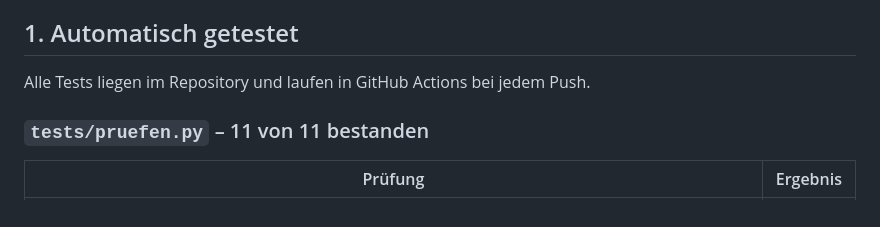
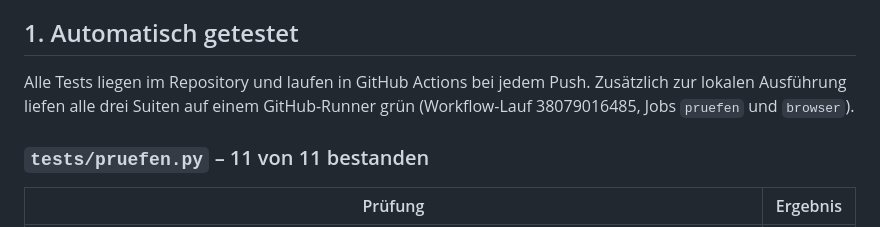
Before and after one commit to Vroind-ausm-All/Gashini, a Markdown page: docs/TESTREPORT.md, the part around the change. GitHub-like rendering.

Commit message:
Testbericht: erfolgreichen CI-Lauf dokumentieren
Co-Authored-By: Claude Opus 5.5 <noreply@anthropic.com>
Claude-Session: https://claude.ai/code/session_01CLmh7G5XGPNJ4nMUKoz9WR

```diff
--- a/docs/TESTREPORT.md
+++ b/docs/TESTREPORT.md
@@ -8,7 +8,8 @@ Kein Ergebnis in diesem Dokument ist geschätzt oder hochgerechnet.
 
 ## 1. Automatisch getestet
 
-Alle Tests liegen im Repository und laufen in GitHub Actions bei jedem Push.
+Alle Tests liegen im Repository und laufen in GitHub Actions bei jedem Push. Zusätzlich zur lokalen Ausführung
+liefen alle drei Suiten auf einem GitHub-Runner grün (Workflow-Lauf 38079016485, Jobs `pruefen` und `browser`).
 
 ### `tests/pruefen.py` – 11 von 11 bestanden
 
```
